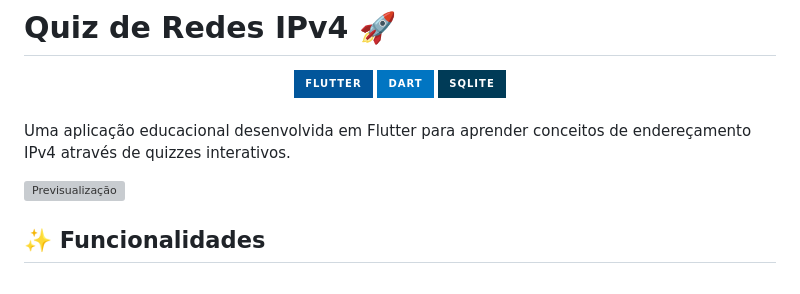
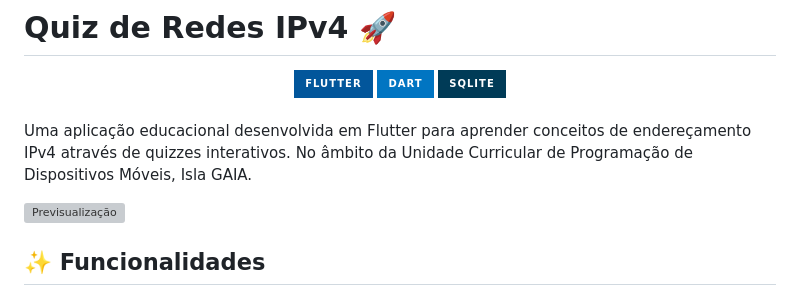
Before and after one commit to DFRSfx/redesquiz, a Markdown page: README.md, the part around the change. Rendered like a GitHub page; badges without logos; grey boxes are pictures that could not be loaded.

```diff
--- a/README.md
+++ b/README.md
@@ -9,7 +9,7 @@
 
 <br>
 
-Uma aplicação educacional desenvolvida em Flutter para aprender conceitos de endereçamento IPv4 através de quizzes interativos.
+Uma aplicação educacional desenvolvida em Flutter para aprender conceitos de endereçamento IPv4 através de quizzes interativos. No âmbito da Unidade Curricular de Programação de Dispositivos Móveis, Isla GAIA.
 
 ![Previsualização](https://media.discordapp.net/attachments/1383076662618488972/1383927279104819281/image.png?ex=68509237&is=684f40b7&hm=0c6330ee001e4df2f2f84fe394dc2b22177622e5210e1af065a0d5f8068353be&=&format=webp&quality=lossless&width=651&height=1421)
 
```
